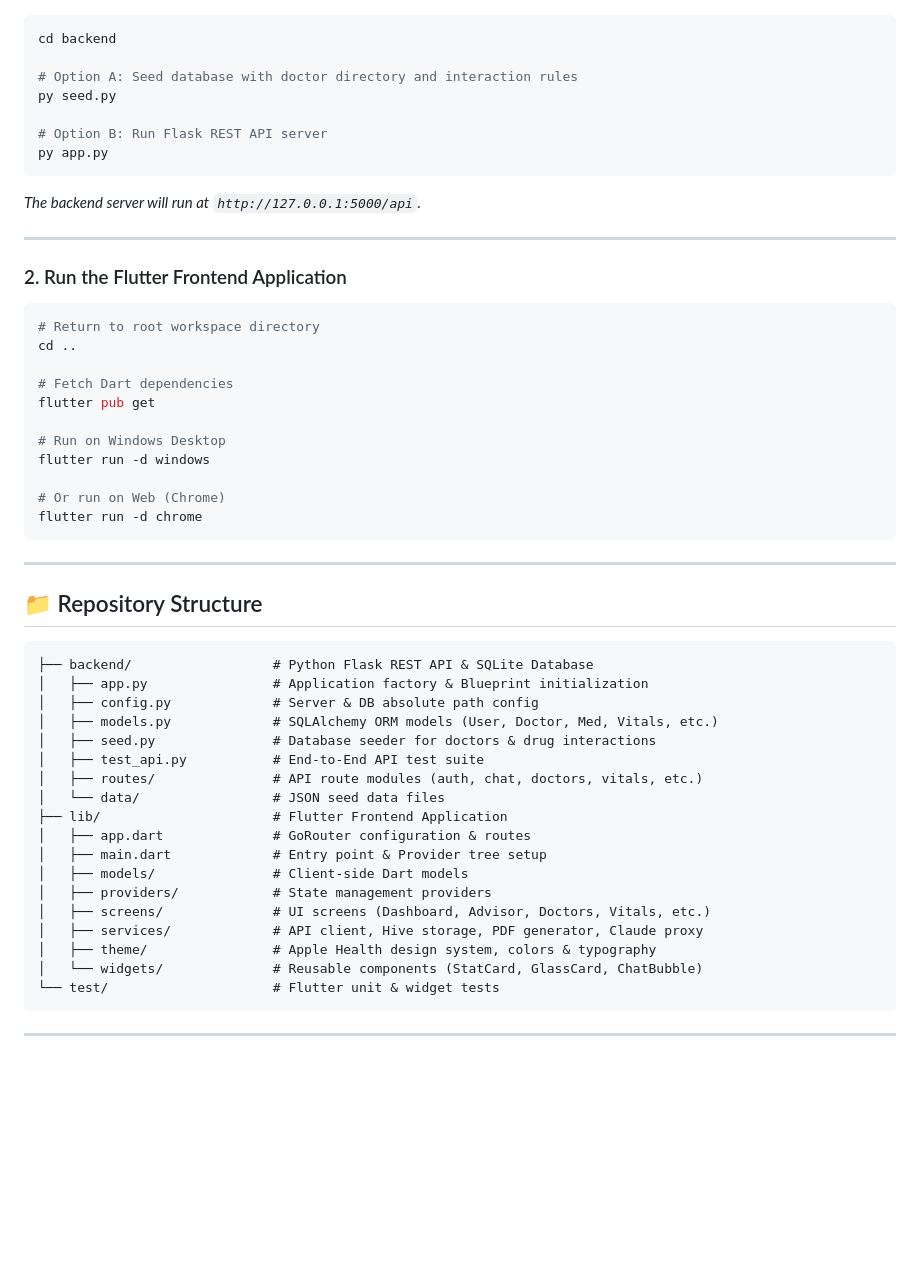
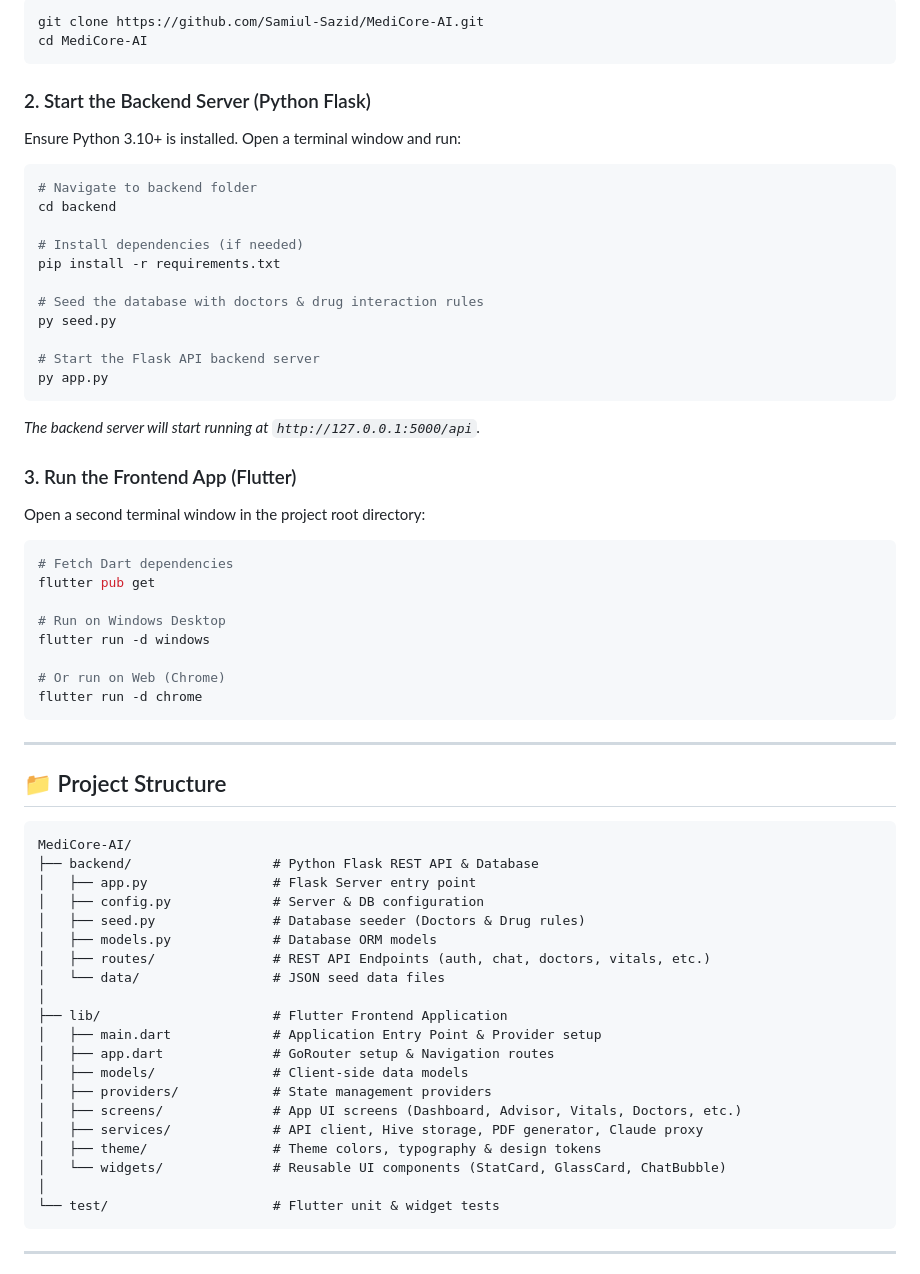
Before and after one commit to Samiul-Sazid/MediCore-AI, a Markdown page: README.md, the part around one of its changes. GitHub-like rendering; blank space fills up the shorter version.

````diff
--- a/README.md
+++ b/README.md
@@ -63,23 +22,33 @@ MediCore AI is a comprehensive full-stack healthcare platform featuring a modern
 
 ```bash
+git clone https://github.com/Samiul-Sazid/MediCore-AI.git
+cd MediCore-AI
+```
+
+### 2. Start the Backend Server (Python Flask)
+
+Ensure Python 3.10+ is installed. Open a terminal window and run:
+
+```bash
+# Navigate to backend folder
 cd backend
 
-# Option A: Seed database with doctor directory and interaction rules
+# Install dependencies (if needed)
+pip install -r requirements.txt
+
+# Seed the database with doctors & drug interaction rules
 py seed.py
 
-# Option B: Run Flask REST API server
+# Start the Flask API backend server
 py app.py
 ```
-*The backend server will run at `http://127.0.0.1:5000/api`.*
+*The backend server will start running at `http://127.0.0.1:5000/api`.*
 
----
+### 3. Run the Frontend App (Flutter)
 
-### 2. Run the Flutter Frontend Application
+Open a second terminal window in the project root directory:
 
 ```bash
-# Return to root workspace directory
-cd ..
-
 # Fetch Dart dependencies
 flutter pub get
 
@@ -92,26 +61,28 @@ flutter run -d chrome
 
 ---
 
-## 📁 Repository Structure
+## 📁 Project Structure
 
 ```text
-├── backend/                  # Python Flask REST API & SQLite Database
-│   ├── app.py                # Application factory & Blueprint initialization
-│   ├── config.py             # Server & DB absolute path config
-│   ├── models.py             # SQLAlchemy ORM models (User, Doctor, Med, Vitals, etc.)
-│   ├── seed.py               # Database seeder for doctors & drug interactions
-│   ├── test_api.py           # End-to-End API test suite
-│   ├── routes/               # API route modules (auth, chat, doctors, vitals, etc.)
+MediCore-AI/
+├── backend/                  # Python Flask REST API & Database
+│   ├── app.py                # Flask Server entry point
+│   ├── config.py             # Server & DB configuration
+│   ├── seed.py               # Database seeder (Doctors & Drug rules)
+│   ├── models.py             # Database ORM models
+│   ├── routes/               # REST API Endpoints (auth, chat, doctors, vitals, etc.)
 │   └── data/                 # JSON seed data files
+│
 ├── lib/                      # Flutter Frontend Application
-│   ├── app.dart              # GoRouter configuration & routes
-│   ├── main.dart             # Entry point & Provider tree setup
-│   ├── models/               # Client-side Dart models
+│   ├── main.dart             # Application Entry Point & Provider setup
+│   ├── app.dart              # GoRouter setup & Navigation routes
+│   ├── models/               # Client-side data models
 │   ├── providers/            # State management providers
-│   ├── screens/              # UI screens (Dashboard, Advisor, Doctors, Vitals, etc.)
+│   ├── screens/              # App UI screens (Dashboard, Advisor, Vitals, Doctors, etc.)
 │   ├── services/             # API client, Hive storage, PDF generator, Claude proxy
-│   ├── theme/                # Apple Health design system, colors & typography
-│   └── widgets/              # Reusable components (StatCard, GlassCard, ChatBubble)
+│   ├── theme/                # Theme colors, typography & design tokens
+│   └── widgets/              # Reusable UI components (StatCard, GlassCard, ChatBubble)
+│
 └── test/                     # Flutter unit & widget tests
 ```
 
````
Also changed, not shown: other parts of README.md (+12 -53 lines).
